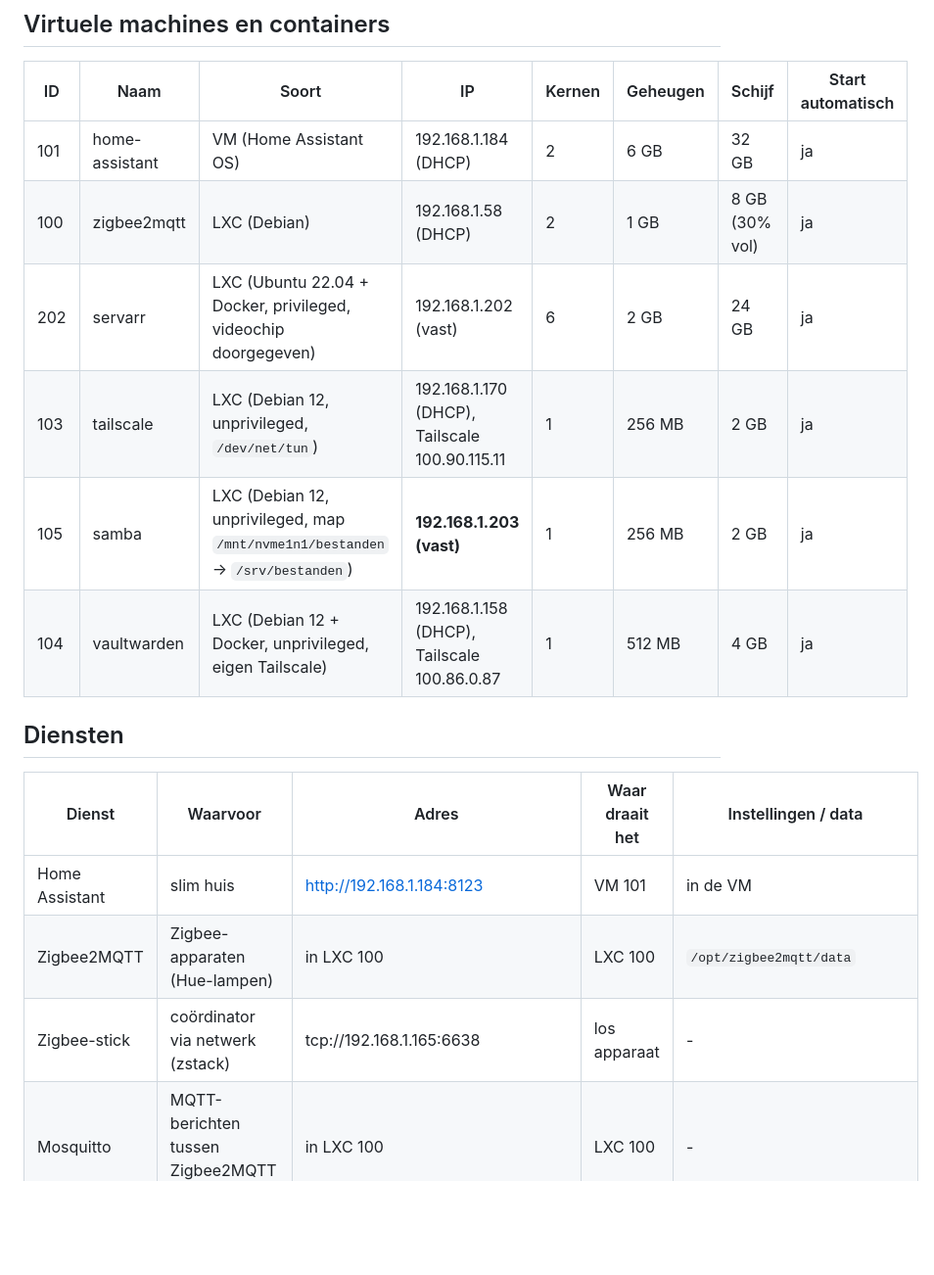
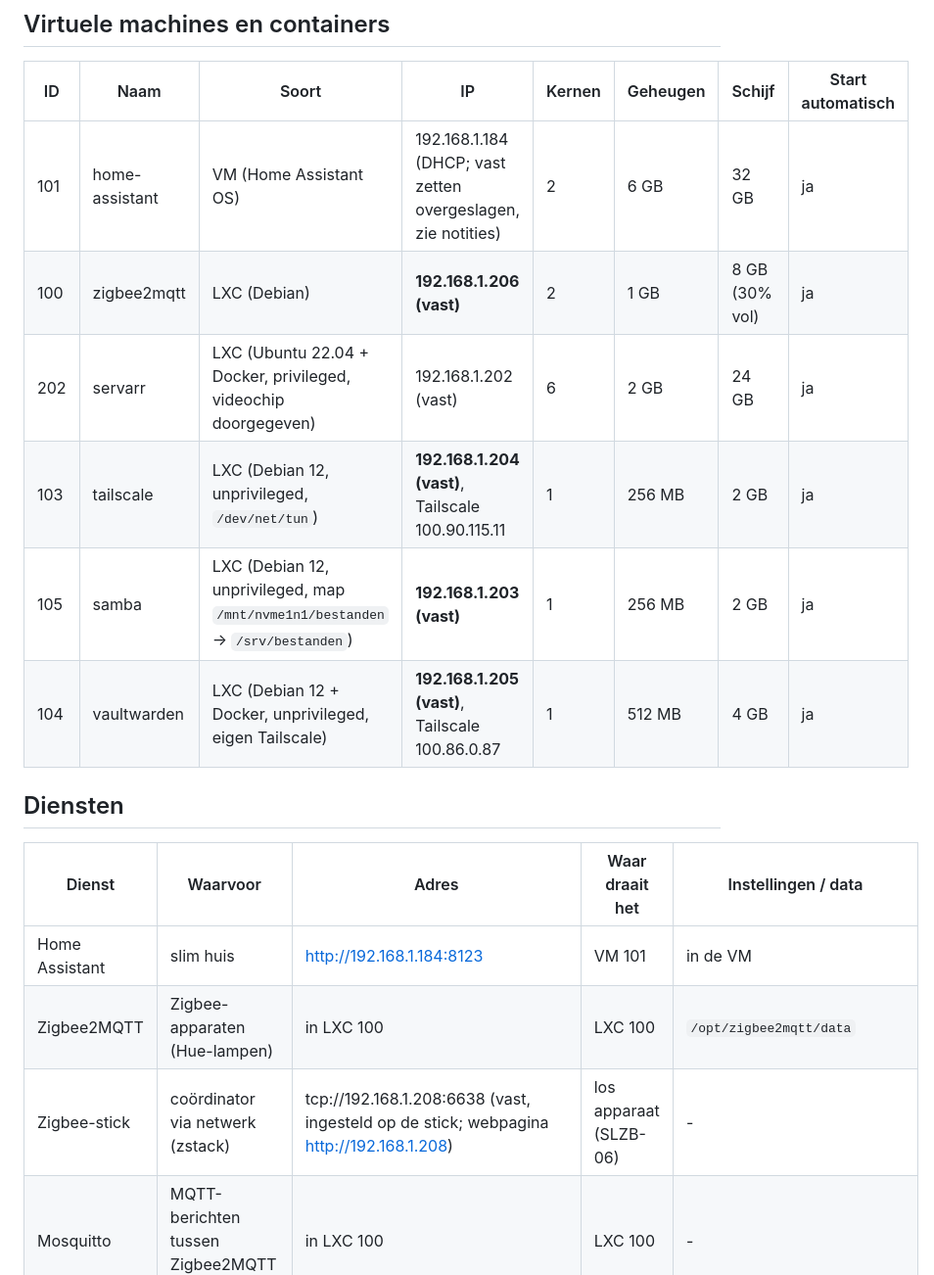
Before and after one commit to FLWMNY/Homelab, a Markdown page: inventaris.md, the part around the change. Shown at 98% size. Drawn GitHub-style; blank space fills up the shorter version.

```diff
--- a/inventaris.md
+++ b/inventaris.md
@@ -24,12 +24,12 @@ Laatst bijgewerkt: 2026-10-31
 
 | ID | Naam | Soort | IP | Kernen | Geheugen | Schijf | Start automatisch |
 |---|---|---|---|---|---|---|---|
-| 101 | home-assistant | VM (Home Assistant OS) | 192.168.1.184 (DHCP) | 2 | 6 GB | 32 GB | ja |
-| 100 | zigbee2mqtt | LXC (Debian) | 192.168.1.58 (DHCP) | 2 | 1 GB | 8 GB (30% vol) | ja |
+| 101 | home-assistant | VM (Home Assistant OS) | 192.168.1.184 (DHCP; vast zetten overgeslagen, zie notities) | 2 | 6 GB | 32 GB | ja |
+| 100 | zigbee2mqtt | LXC (Debian) | **192.168.1.206 (vast)** | 2 | 1 GB | 8 GB (30% vol) | ja |
 | 202 | servarr | LXC (Ubuntu 22.04 + Docker, privileged, videochip doorgegeven) | 192.168.1.202 (vast) | 6 | 2 GB | 24 GB | ja |
-| 103 | tailscale | LXC (Debian 12, unprivileged, `/dev/net/tun`) | 192.168.1.170 (DHCP), Tailscale 100.90.115.11 | 1 | 256 MB | 2 GB | ja |
+| 103 | tailscale | LXC (Debian 12, unprivileged, `/dev/net/tun`) | **192.168.1.204 (vast)**, Tailscale 100.90.115.11 | 1 | 256 MB | 2 GB | ja |
 | 105 | samba | LXC (Debian 12, unprivileged, map `/mnt/nvme1n1/bestanden` → `/srv/bestanden`) | **192.168.1.203 (vast)** | 1 | 256 MB | 2 GB | ja |
-| 104 | vaultwarden | LXC (Debian 12 + Docker, unprivileged, eigen Tailscale) | 192.168.1.158 (DHCP), Tailscale 100.86.0.87 | 1 | 512 MB | 4 GB | ja |
+| 104 | vaultwarden | LXC (Debian 12 + Docker, unprivileged, eigen Tailscale) | **192.168.1.205 (vast)**, Tailscale 100.86.0.87 | 1 | 512 MB | 4 GB | ja |
 
 ## Diensten
 
@@ -37,7 +37,7 @@ Laatst bijgewerkt: 2026-10-31
 |---|---|---|---|---|
 | Home Assistant | slim huis | http://192.168.1.184:8123 | VM 101 | in de VM |
 | Zigbee2MQTT | Zigbee-apparaten (Hue-lampen) | in LXC 100 | LXC 100 | `/opt/zigbee2mqtt/data` |
-| Zigbee-stick | coördinator via netwerk (zstack) | tcp://192.168.1.165:6638 | los apparaat | - |
+| Zigbee-stick | coördinator via netwerk (zstack) | tcp://192.168.1.208:6638 (vast, ingesteld op de stick; webpagina http://192.168.1.208) | los apparaat (SLZB-06) | - |
 | Mosquitto | MQTT-berichten tussen Zigbee2MQTT en HA | in LXC 100 | LXC 100 | - |
 | Plex | films/series kijken | http://192.168.1.202:32400/web | LXC 202 (Docker, host-netwerk) | `diensten/plex/docker-compose.yml` |
 | Radarr | films zoeken | http://192.168.1.202:7878 | LXC 202 (Docker) | `diensten/servarr/docker-compose.yml` |
```
Also changed, not shown: notities.md (+11 -0 lines).
